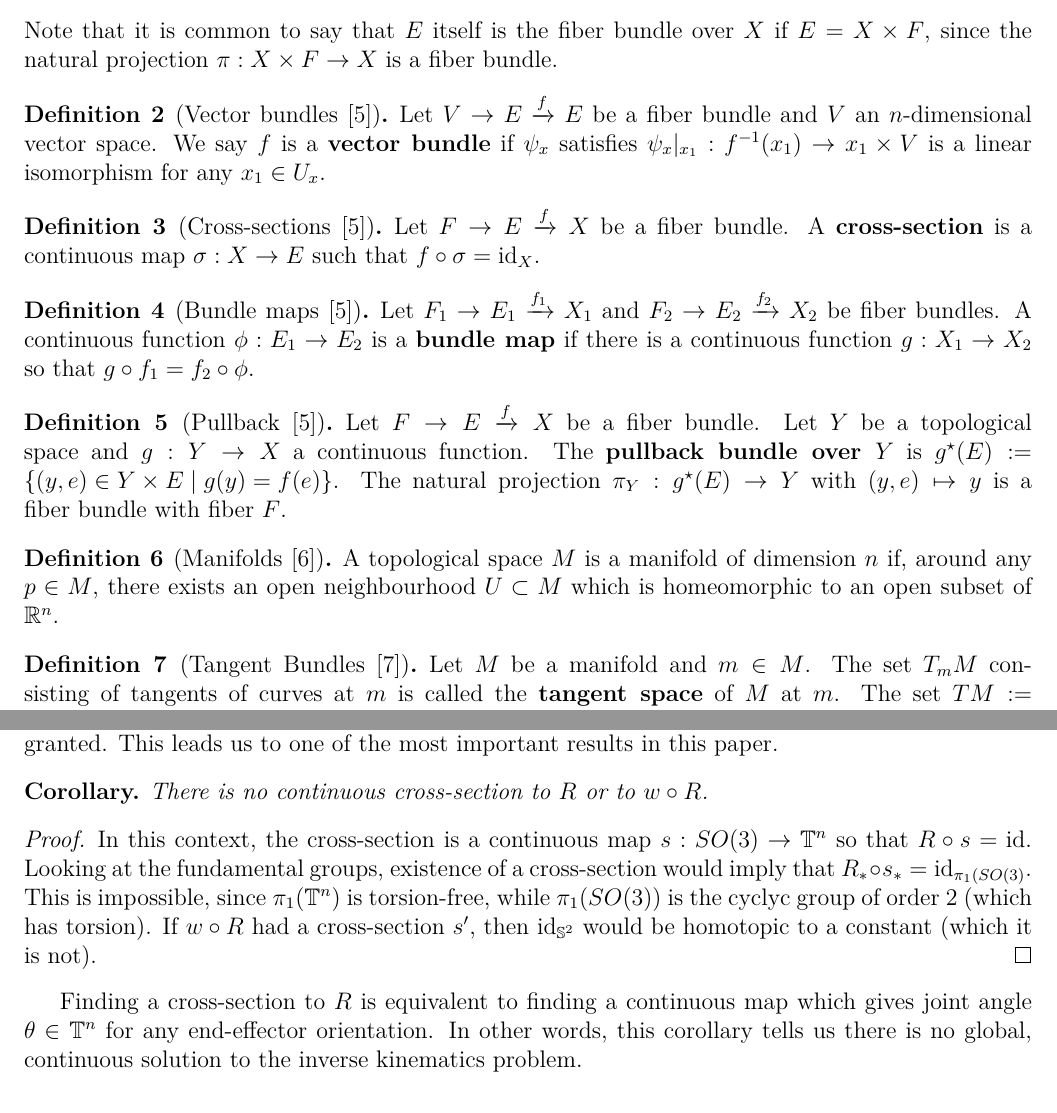
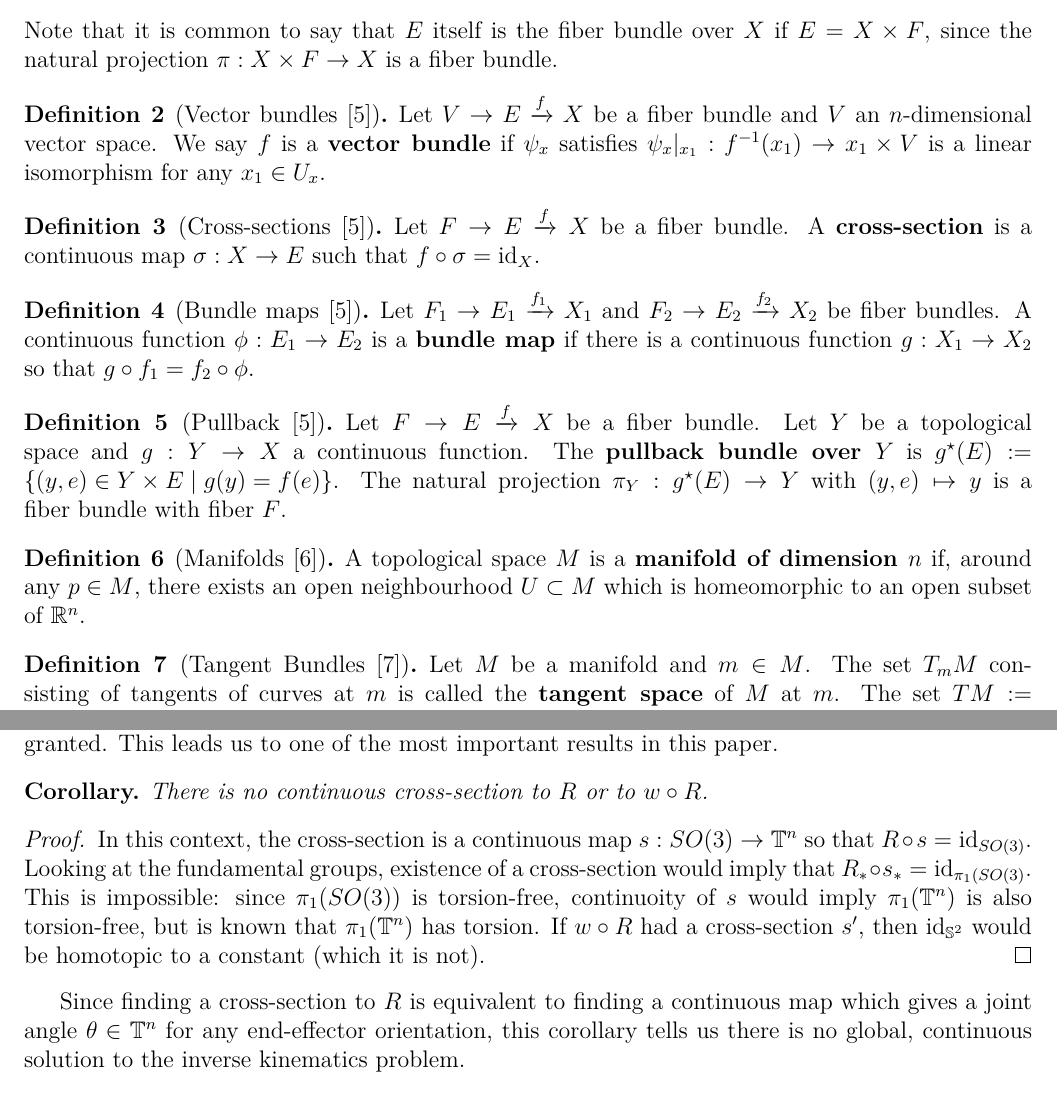
Before and after one commit to adanmoran/mat327-latex, a LaTeX document (main.tex): two parts of pages 2 and 5 of 6, joined at a grey line, cut so that both start at the same text. Compiled offline with XeLaTeX.

Commit message:
Final edit to fix errors

```diff
--- a/main.tex
+++ b/main.tex
@@ -147,7 +147,7 @@ in the University of Toronto's MAT327 course.
 \end{defn}
 
 \begin{defn}[Vector bundles \cite{topology-fiber-bundles}]
-    Let \(V \rightarrow E \xrightarrow[]{f} E\) be a fiber bundle and \(V\) an
+    Let \(V \rightarrow E \xrightarrow[]{f} X\) be a fiber bundle and \(V\) an
     \(n\)-dimensional vector space. We say \(f\) is a
     \textbf{vector bundle} if \(\psi_x\) satisfies
     \(\psi_x \vert_{x_1} : f^{-1}(x_1) \rightarrow {x_1}\times V\) is a linear
@@ -178,7 +178,7 @@ in the University of Toronto's MAT327 course.
 \end{defn}
 
 \begin{defn}[Manifolds \cite{intro-top-manifolds}]
-    A topological space \(M\) is a manifold of dimension \(n\) if, around any
+    A topological space \(M\) is a \textbf{manifold of dimension \(n\)} if, around any
     \(p \in M\), there exists an open neighbourhood \(U \subset M\)
     which is homeomorphic to an open subset of \(\mathbb{R}^n\).
 \end{defn}
@@ -422,18 +423,20 @@ this paper.
 \end{cor}
 \begin{proof}
     In this context, the cross-section is a continuous map
-    \(s : SO(3) \rightarrow \mathbb{T}^n\) so that \(R \circ s = \text{id}\).
+    \(s : SO(3) \rightarrow \mathbb{T}^n\) so that \(R \circ s =
+    \text{id}_{SO(3)}\).
     Looking at the fundamental groups, existence of a cross-section would imply
-    that \(R_* \circ s_* = \text{id}_{\pi_1(SO(3)}\). This is impossible, since
-    \(\pi_1(\mathbb{T}^n)\) is torsion-free, while
-    \(\pi_1(SO(3))\) is the cyclyc group of order 2 (which has torsion).
+    that \(R_* \circ s_* = \text{id}_{\pi_1(SO(3)}\). This is impossible:
+    since \(\pi_1(SO(3))\) is torsion-free, continuoity of \(s\) would imply
+    \(\pi_1(\mathbb{T}^n)\) is also torsion-free, but is known that
+    \(\pi_1(\mathbb{T}^n)\) has torsion.
     If \(w \circ R\) had a cross-section \(s'\), then \(\text{id}_{\mathbb{S}^2}\)
     would be homotopic to a constant (which it is not).
 \end{proof}
 
-Finding a cross-section to \(R\) is equivalent to finding a continuous map which
-gives joint angle \(\theta \in \mathbb{T}^n\) for any end-effector orientation.
-In other words, this corollary tells us there is no global, continuous solution
+Since finding a cross-section to \(R\) is equivalent to finding a continuous map which
+gives a joint angle \(\theta \in \mathbb{T}^n\) for any end-effector orientation,
+this corollary tells us there is no global, continuous solution
 to the inverse kinematics problem.
 
 \subsection{Avoiding Singularities}
```
Also changed, not shown: main.tex (3 more changed lines).
